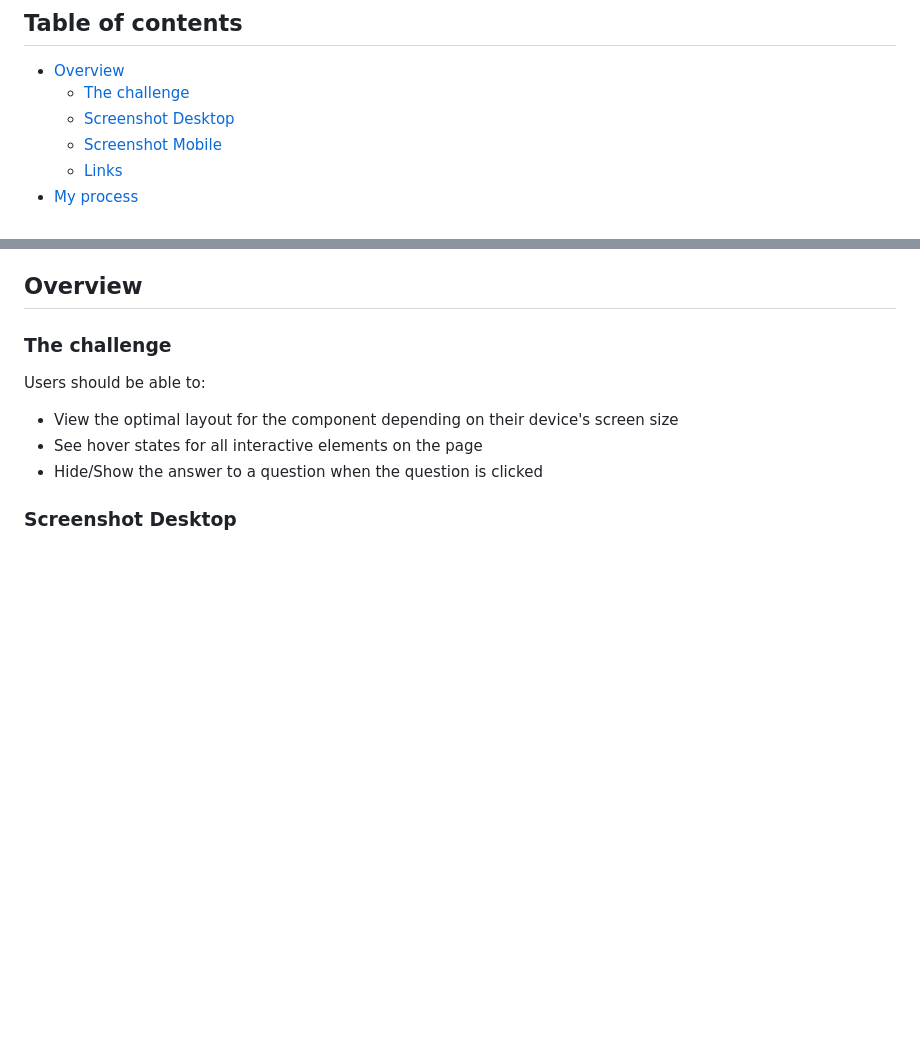
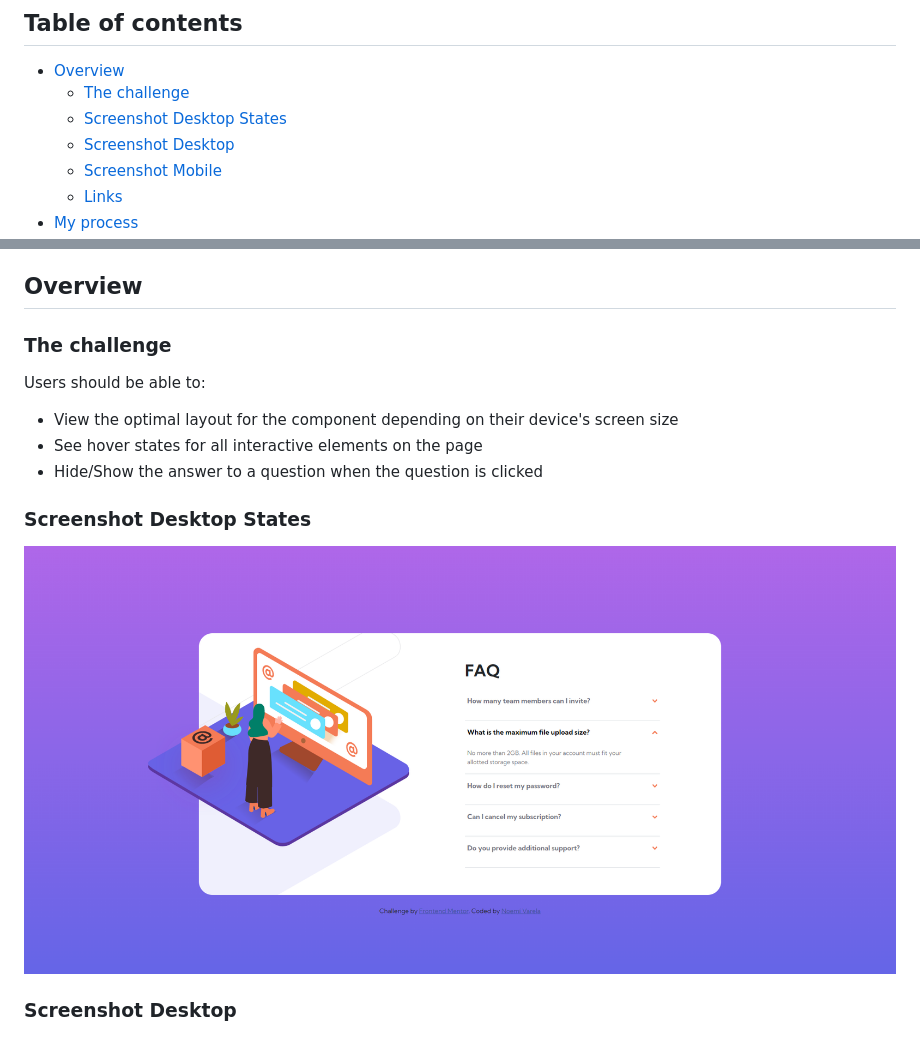
Before and after one commit to noemivarela1/faq-accordion-card-main, a Markdown page: README.md, 2 parts joined by grey strips. Drawn GitHub-style; pictures changed too: images/screenshotAccordionCard-desktop-states.png (added); blank space fills up the shorter version.

Commit message:
Desktop screenshot image with states addition

```diff
--- a/README.md
+++ b/README.md
@@ -6,6 +6,7 @@ This is a solution to the [FAQ accordion card challenge on Frontend Mentor](http
 
 - [Overview](#overview)
   - [The challenge](#the-challenge)
+  - [Screenshot Desktop States](#screenshot-desktop-states)
   - [Screenshot Desktop](#screenshot-desktop)
   - [Screenshot Mobile](#screenshot-mobile)
   - [Links](#links)
@@ -24,6 +25,10 @@ Users should be able to:
 - View the optimal layout for the component depending on their device's screen size
 - See hover states for all interactive elements on the page
 - Hide/Show the answer to a question when the question is clicked
+
+### Screenshot Desktop States
+
+![](./images/screenshotAccordionCard-desktop-states.png)
 
 ### Screenshot Desktop
 
```
